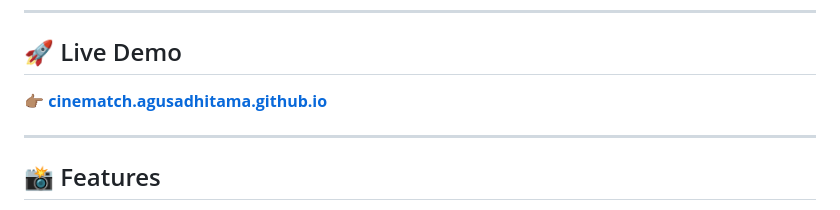
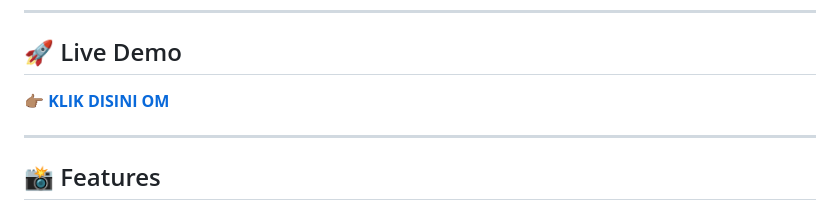
Before and after one commit to agusadhitama/cinematch, a Markdown page: README.md, the part around the change. Rendered like a GitHub page.

```diff
--- a/README.md
+++ b/README.md
@@ -20,7 +20,7 @@ Built as a pure **HTML/CSS/JS** project with zero dependencies, fully responsive
 
 ## 🚀 Live Demo
 
-👉🏽 **[cinematch.agusadhitama.github.io](https://agusadhitama.github.io/cinematch)**
+👉🏽 **[KLIK DISINI OM](https://agusadhitama.github.io/cinematch)**
 
 ---
 
```
